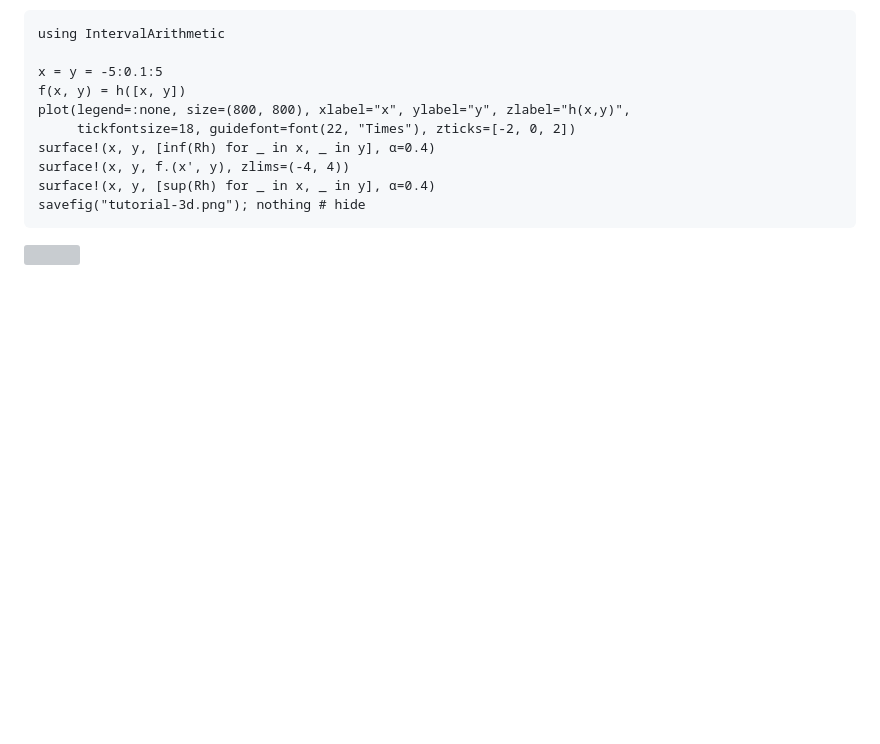
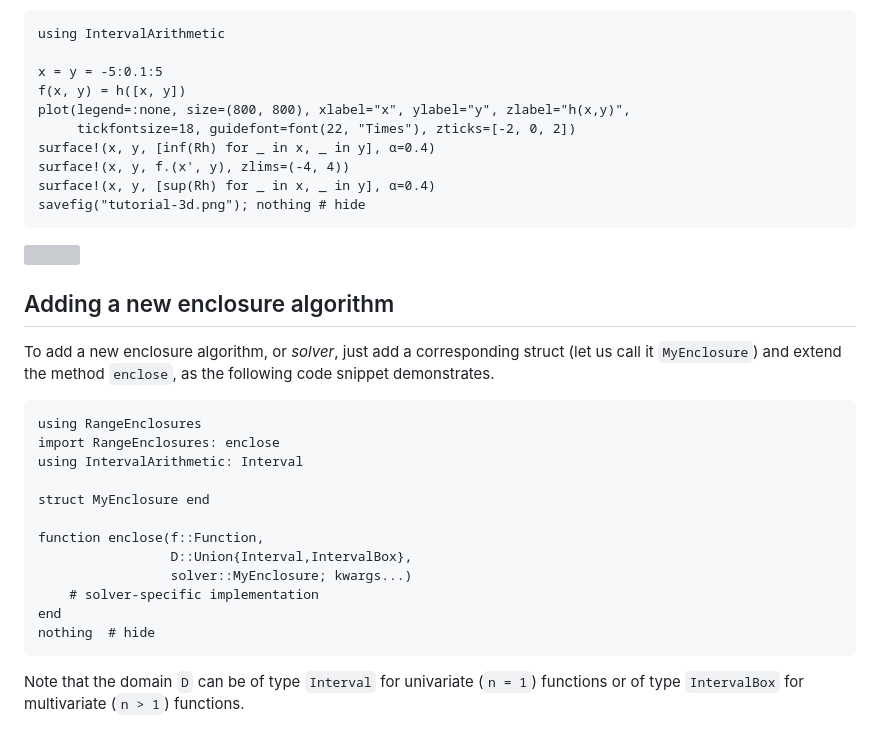
Before and after one commit to JuliaReach/RangeEnclosures.jl, a Markdown page: docs/src/tutorial.md, the part around the change. Drawn GitHub-style; blank space fills up the shorter version; grey boxes are pictures that could not be loaded.

Commit message:
add tutorial for adding a new solver

````diff
--- a/docs/src/tutorial.md
+++ b/docs/src/tutorial.md
@@ -162,3 +162,24 @@ savefig("tutorial-3d.png"); nothing # hide
 ```
 
 ![](tutorial-3d.png)
+
+## Adding a new enclosure algorithm
+
+To add a new enclosure algorithm, or *solver*, just add a corresponding struct (let us call it `MyEnclosure`) and extend the method `enclose`, as the following code snippet demonstrates.
+
+```@example
+using RangeEnclosures
+import RangeEnclosures: enclose
+using IntervalArithmetic: Interval
+
+struct MyEnclosure end
+
+function enclose(f::Function,
+                 D::Union{Interval,IntervalBox},
+                 solver::MyEnclosure; kwargs...)
+    # solver-specific implementation
+end
+nothing  # hide
+```
+
+Note that the domain `D` can be of type `Interval` for univariate (``n = 1``) functions or of type `IntervalBox` for multivariate (``n > 1``) functions.
````
